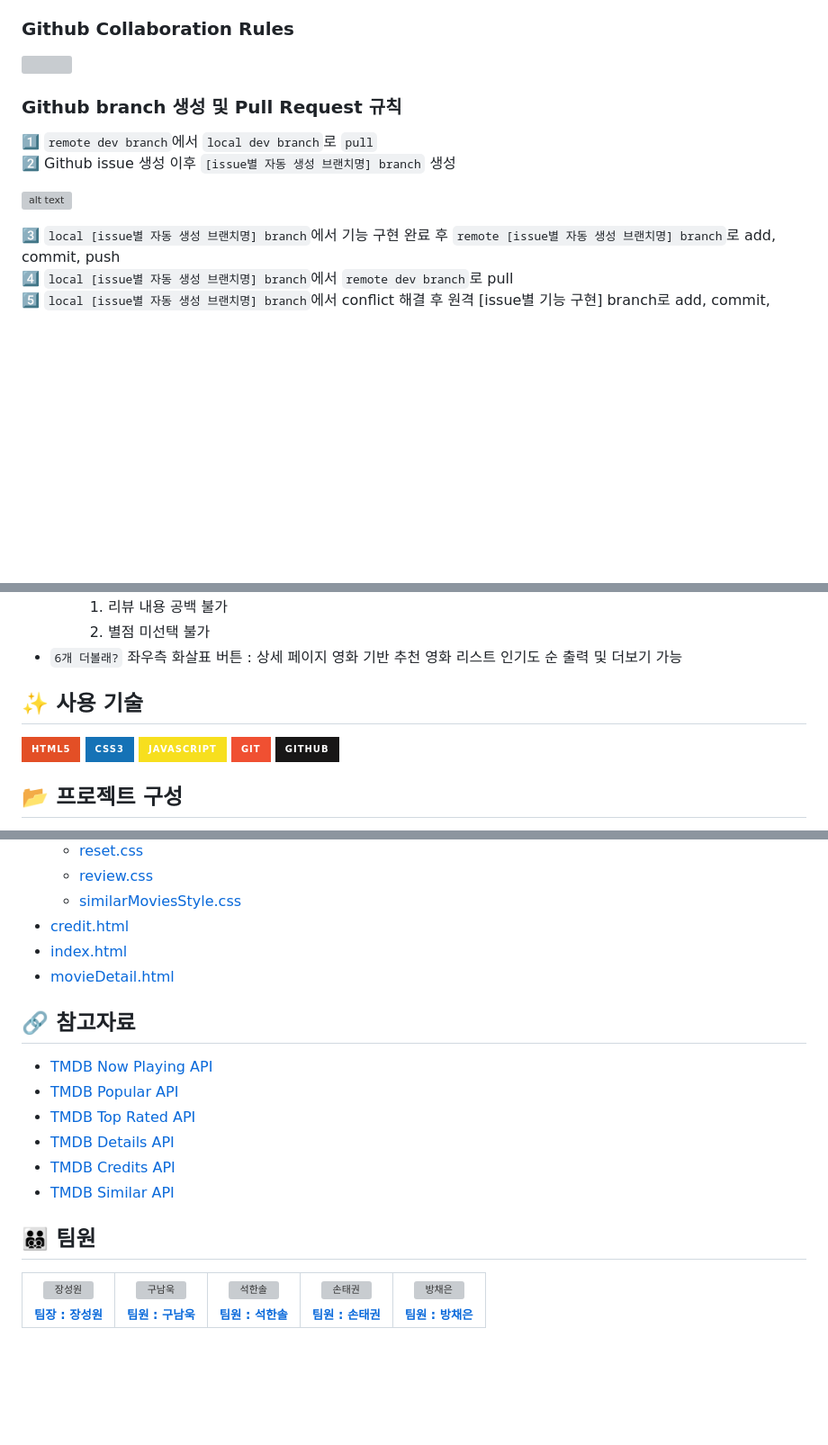
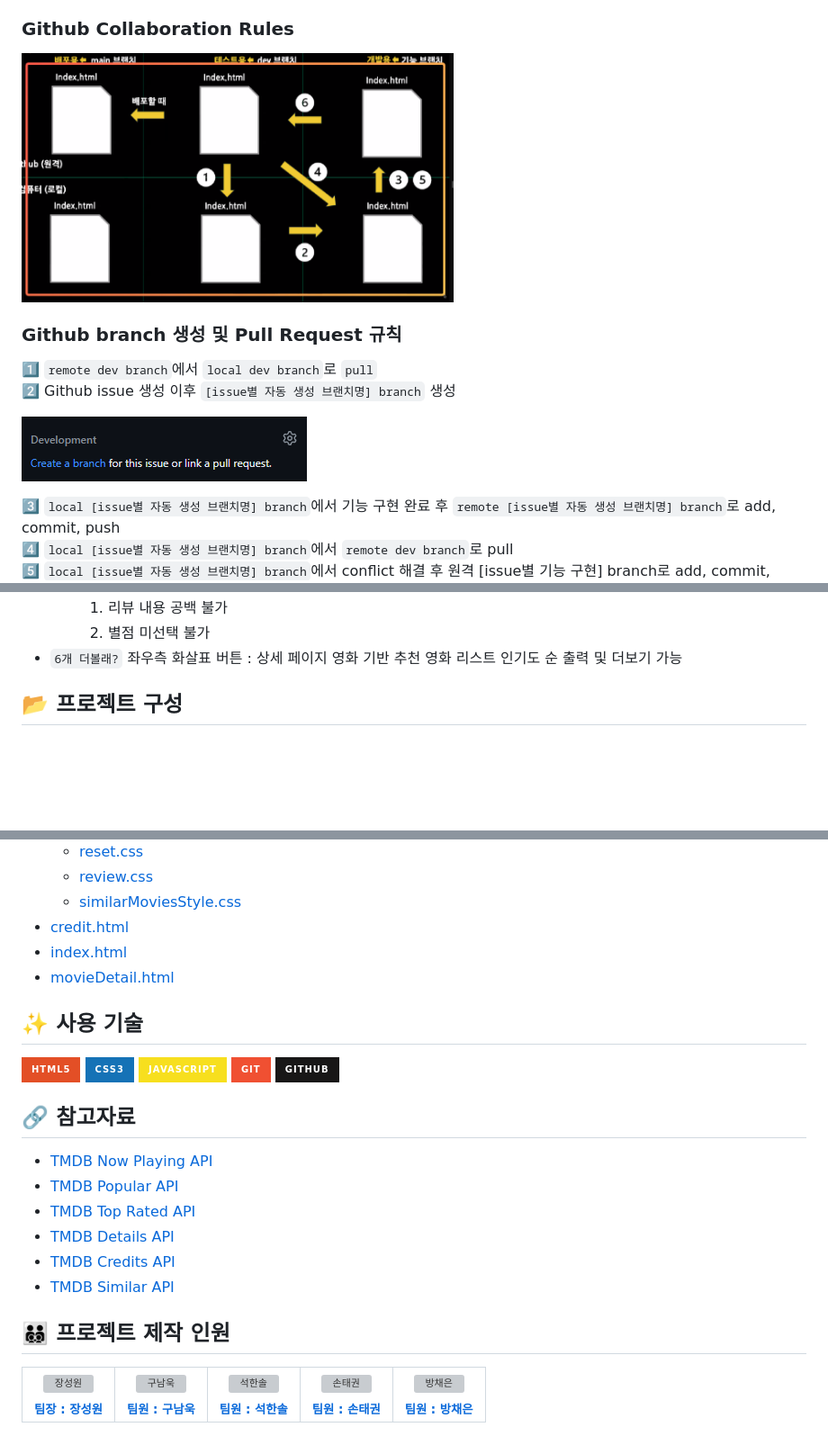
Before and after one commit to eliotjang/Movolleh-Movie-Website, a Markdown page: README.md, 3 parts joined by grey strips. Shown: that part at 90% size. GitHub-like rendering; badges without logos; blank space fills up the shorter version; grey boxes are pictures that could not be loaded.

```diff
--- a/README.md
+++ b/README.md
@@ -41,14 +41,14 @@
 ### Github Collaboration Rules
 
 <!-- ![팀 프로젝트 협업 규칙](image.png){: width="100" height="100"} -->
-<img src="image.png" width="480" height="280">
+<img src="assets/image.png" width="480" height="280">
 
 ### Github branch 생성 및 Pull Request 규칙
 
 1️⃣ `remote dev branch`에서 `local dev branch`로 `pull`
 2️⃣ Github issue 생성 이후 `[issue별 자동 생성 브랜치명] branch` 생성
 
-![alt text](image-1.png)
+![alt text](assets/image-1.png)
 
 3️⃣ `local [issue별 자동 생성 브랜치명] branch`에서 기능 구현 완료 후 `remote [issue별 자동 생성 브랜치명] branch`로 add, commit, push
 4️⃣ `local [issue별 자동 생성 브랜치명] branch`에서 `remote dev branch`로 pull
@@ -109,10 +109,6 @@
     1. 리뷰 내용 공백 불가
     2. 별점 미선택 불가
 - `6개 더볼래?` 좌우측 화살표 버튼 : 상세 페이지 영화 기반 추천 영화 리스트 인기도 순 출력 및 더보기 가능
-
-## ✨ 사용 기술
-
-<img src="https://img.shields.io/badge/html5-E34F26?style=for-the-badge&logo=html5&logoColor=white"> <img src="https://img.shields.io/badge/CSS3-1572B6?style=for-the-badge&logo=CSS3&logoColor=white"> <img src="https://img.shields.io/badge/javascript-F7DF1E?style=for-the-badge&logo=javascript&logoColor=black"> <img  src="https://img.shields.io/badge/git-F05032?style=for-the-badge&logo=git&logoColor=white"> <img  src="https://img.shields.io/badge/github-181717?style=for-the-badge&logo=github&logoColor=white">
 
 ## 📂 프로젝트 구성
 
@@ -146,6 +142,10 @@
 - [index.html](https://github.com/eliotjang/Movolleh-Movie-Website/blob/dev/index.html)
 - [movieDetail.html](https://github.com/eliotjang/Movolleh-Movie-Website/blob/dev/movieDetail.html)
 
+## ✨ 사용 기술
+
+<img src="https://img.shields.io/badge/html5-E34F26?style=for-the-badge&logo=html5&logoColor=white"> <img src="https://img.shields.io/badge/CSS3-1572B6?style=for-the-badge&logo=CSS3&logoColor=white"> <img src="https://img.shields.io/badge/javascript-F7DF1E?style=for-the-badge&logo=javascript&logoColor=black"> <img  src="https://img.shields.io/badge/git-F05032?style=for-the-badge&logo=git&logoColor=white"> <img  src="https://img.shields.io/badge/github-181717?style=for-the-badge&logo=github&logoColor=white">
+
 ## 🔗 참고자료
 
 - [TMDB Now Playing API](https://developer.themoviedb.org/reference/movie-now-playing-list)
@@ -155,7 +155,7 @@
 - [TMDB Credits API](https://developer.themoviedb.org/reference/movie-credits)
 - [TMDB Similar API](https://developer.themoviedb.org/reference/movie-similar)
 
-## 👨‍👨‍👦‍👦 팀원
+## 👨‍👨‍👦‍👦 프로젝트 제작 인원
 
 <table>
   <tbody>
```
Also changed, not shown: other parts of README.md (+7 -7 lines).
